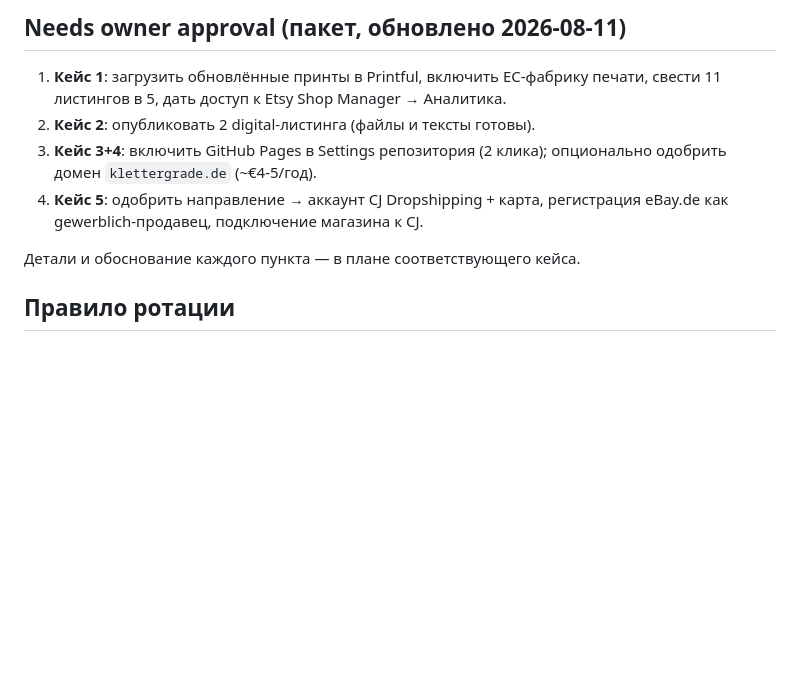
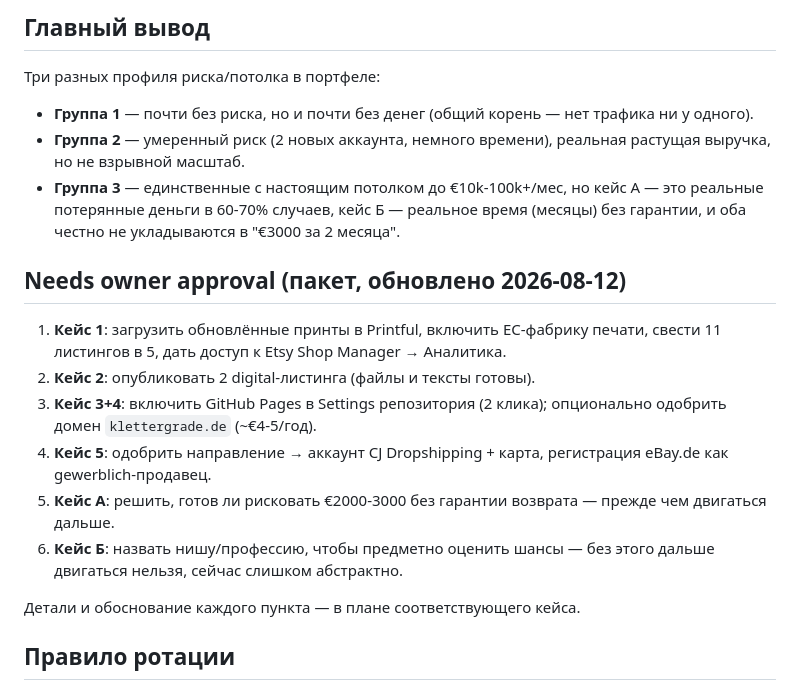
Before and after one commit to kostinrus36-debug/business-agent, a Markdown page: PORTFOLIO.md, the part around one of its changes. GitHub-like rendering; blank space fills up the shorter version.

```diff
--- a/PORTFOLIO.md
+++ b/PORTFOLIO.md
@@ -39,5 +42,17 @@
 
-## Needs owner approval (пакет, обновлено 2026-08-11)
+## Главный вывод
+
+Три разных профиля риска/потолка в портфеле:
+- **Группа 1** — почти без риска, но и почти без денег (общий корень —
+  нет трафика ни у одного).
+- **Группа 2** — умеренный риск (2 новых аккаунта, немного времени),
+  реальная растущая выручка, но не взрывной масштаб.
+- **Группа 3** — единственные с настоящим потолком до €10k-100k+/мес,
+  но кейс А — это реальные потерянные деньги в 60-70% случаев, кейс
+  Б — реальное время (месяцы) без гарантии, и оба честно не укладываются
+  в "€3000 за 2 месяца".
+
+## Needs owner approval (пакет, обновлено 2026-08-12)
 
 1. **Кейс 1**: загрузить обновлённые принты в Printful, включить ЕС-фабрику
    печати, свести 11 листингов в 5, дать доступ к Etsy Shop Manager →
@@ -46,7 +61,11 @@
 3. **Кейс 3+4**: включить GitHub Pages в Settings репозитория (2 клика);
    опционально одобрить домен `klettergrade.de` (~€4-5/год).
 4. **Кейс 5**: одобрить направление → аккаунт CJ Dropshipping + карта,
-   регистрация eBay.de как gewerblich-продавец, подключение магазина к CJ.
+   регистрация eBay.de как gewerblich-продавец.
+5. **Кейс А**: решить, готов ли рисковать €2000-3000 без гарантии
+   возврата — прежде чем двигаться дальше.
+6. **Кейс Б**: назвать нишу/профессию, чтобы предметно оценить шансы —
+   без этого дальше двигаться нельзя, сейчас слишком абстрактно.
 
 Детали и обоснование каждого пункта — в плане соответствующего кейса.
 
```
Also changed, not shown: other parts of PORTFOLIO.md (+32 -29 lines), cases/dropship-brand-scaled/plan.md (added, +103 -0 lines), cases/micro-saas/plan.md (added, +110 -0 lines).
